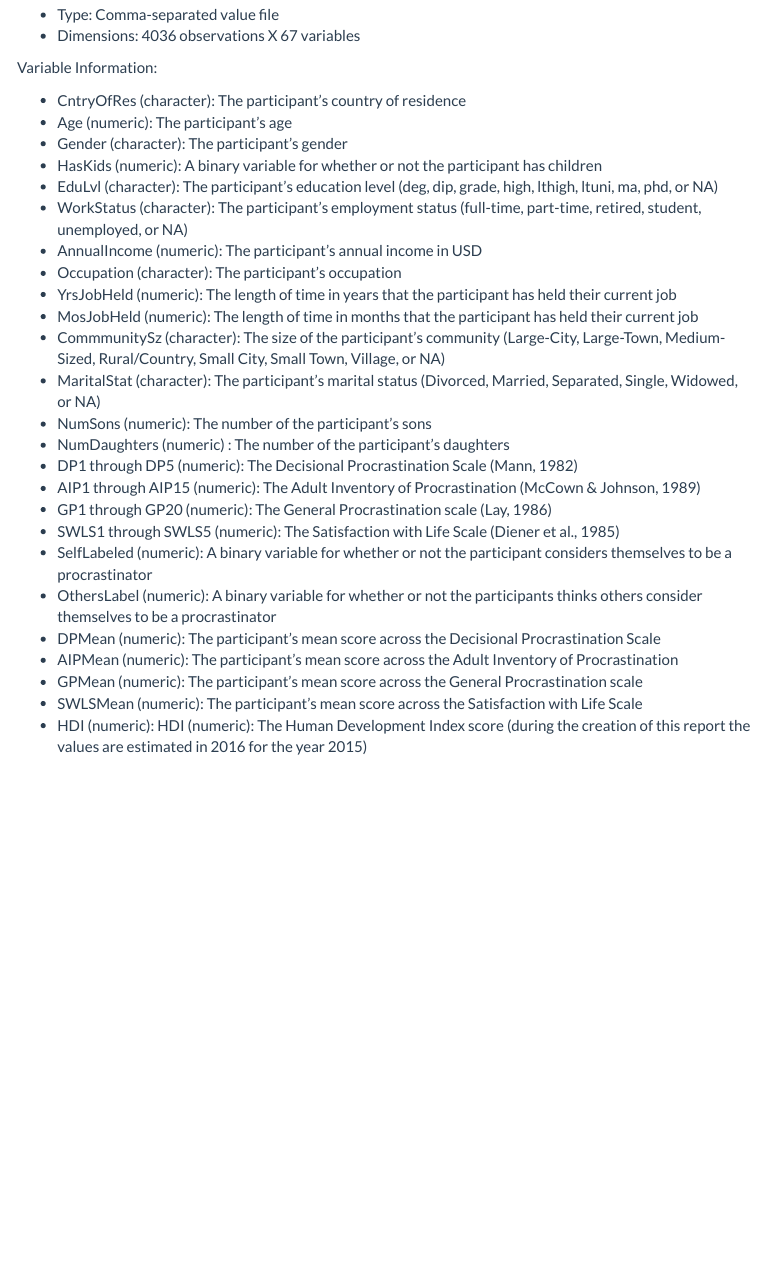
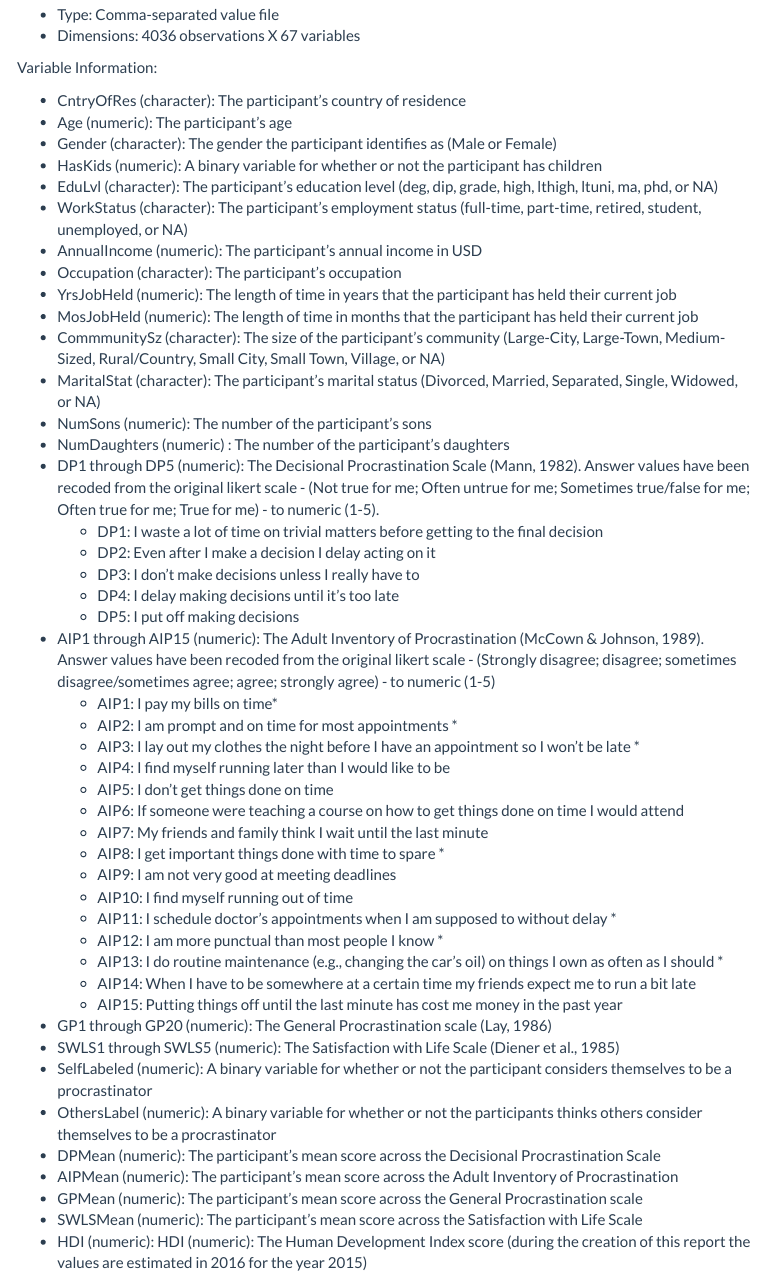
Before and after one commit to Jkassof/procrastination-analysis, an R Markdown document (data/Codebook.Rmd): the page in a window 1100 px wide, from 700 px down. The pictures show the output file data/Codebook.html that the author committed with the source, opened offline; menus at the side of the page are left out.

Commit message:
Codebook WIP - details on questionnaire

```diff
--- a/data/Codebook.Rmd
+++ b/data/Codebook.Rmd
@@ -46,7 +46,7 @@ Variable Information:
 
 * CntryOfRes (character): The participant's country of residence
 * Age (numeric): The participant's age
-* Gender (character): The participant's gender
+* Gender (character): The gender the participant identifies as (Male or Female)
 * HasKids (numeric): A binary variable for whether or not the participant has children
 * EduLvl (character): The participant's education level (deg, dip, grade, high, lthigh, ltuni, ma, phd, or NA)
 * WorkStatus (character): The participant's employment status (full-time, part-time, retired, student, unemployed, or NA)
@@ -58,8 +58,28 @@ Variable Information:
 * MaritalStat (character): The participant's marital status (Divorced, Married, Separated, Single, Widowed, or NA)
 * NumSons (numeric): The number of the participant's sons
 * NumDaughters (numeric) : The number of the participant's daughters
-* DP1 through DP5 (numeric): The Decisional Procrastination Scale (Mann, 1982)
-* AIP1 through AIP15 (numeric): The Adult Inventory of Procrastination (McCown & Johnson, 1989)
+* DP1 through DP5 (numeric): The Decisional Procrastination Scale (Mann, 1982). Answer values have been recoded from the original likert scale - (Not true for me; Often untrue for me; Sometimes true/false for me; Often true for me; True for me) - to numeric (1-5).
+    + DP1: I waste a lot of time on trivial matters before getting to the final decision
+    + DP2: Even after I make a decision I delay acting on it
+    + DP3: I don't make decisions unless I really have to
+    + DP4: I delay making decisions until it's too late
+    + DP5: I put off making decisions
+* AIP1 through AIP15 (numeric): The Adult Inventory of Procrastination (McCown & Johnson, 1989). Answer values have been recoded from the original likert scale - (Strongly disagree; disagree; sometimes disagree/sometimes agree; agree; strongly agree) - to numeric (1-5)
+    + AIP1: I pay my bills on time*
+    + AIP2: I am prompt and on time for most appointments *
+    + AIP3: I lay out my clothes the night before I have an appointment so I won't be late *
+    + AIP4: I find myself running later than I would like to be
+    + AIP5: I don't get things done on time
+    + AIP6: If someone were teaching a course on how to get things done on time I would attend
+    + AIP7: My friends and family think I wait until the last minute
+    + AIP8: I get important things done with time to spare *
+    + AIP9: I am not very good at meeting deadlines
+    + AIP10: I find myself running out of time
+    + AIP11: I schedule doctor's appointments when I am supposed to without delay *
+    + AIP12: I am more punctual than most people I know *
+    + AIP13: I do routine maintenance (e.g., changing the car's oil) on things I own as often as I should *
+    + AIP14: When I have to be somewhere at a certain time my friends expect me to run a bit late
+    + AIP15: Putting things off until the last minute has cost me money in the past year
 * GP1 through GP20 (numeric): The General Procrastination scale (Lay, 1986)
 * SWLS1 through SWLS5 (numeric): The Satisfaction with Life Scale (Diener et al., 1985)
 * SelfLabeled (numeric): A binary variable for whether or not the participant considers themselves to be a procrastinator
```
Also changed, not shown: data/Codebook.html, data/Codebook.md.
